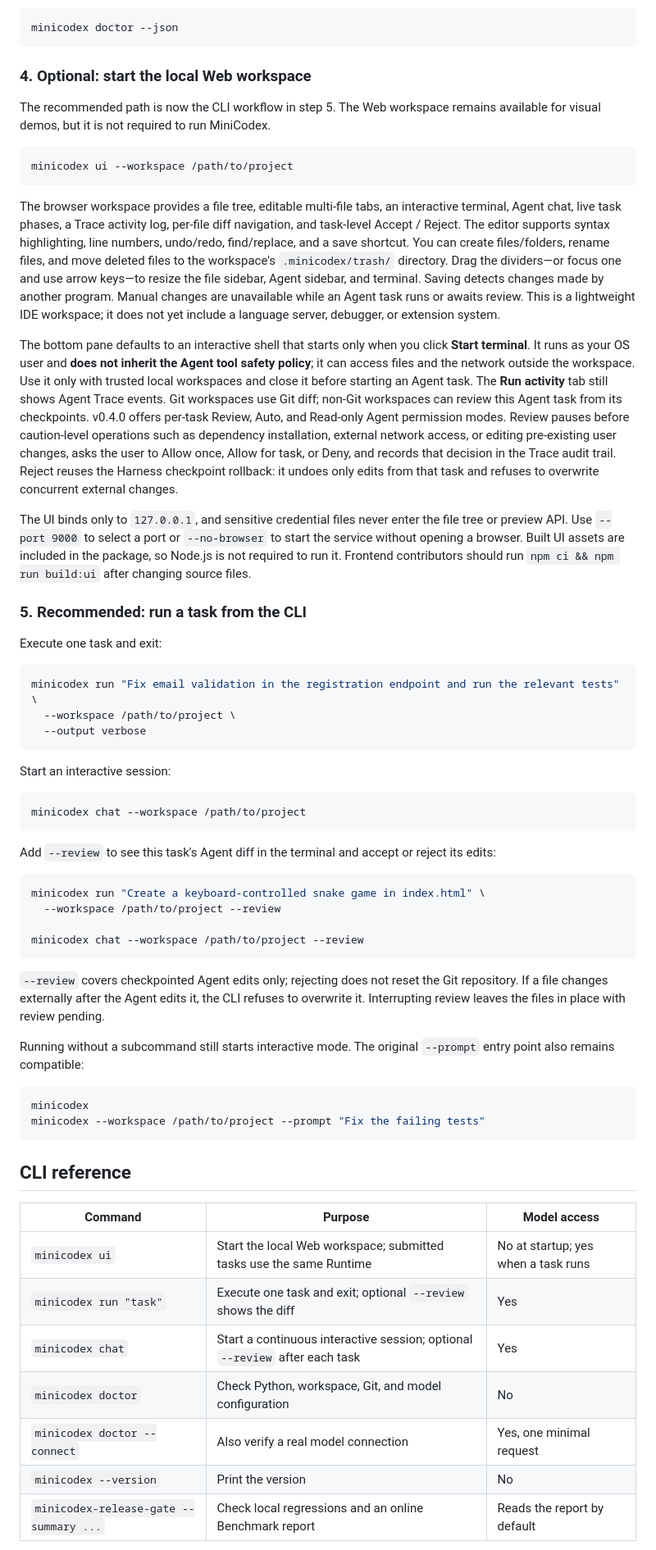
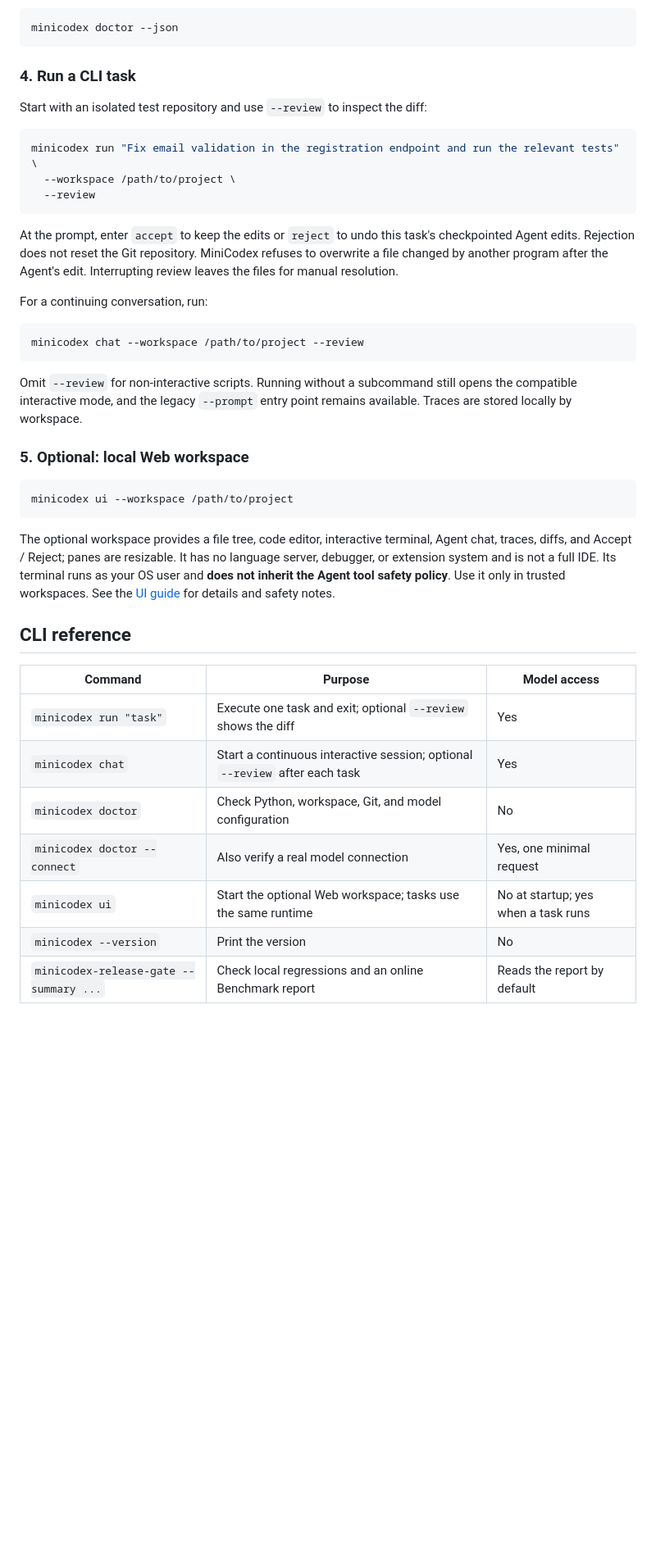
Before and after one commit to wz13814990585-sudo/Mini_codex, a Markdown page: README.en.md, the part around one of its changes. Shown at 82% size. GitHub-like rendering; blank space fills up the shorter version.

Commit message:
docs: make README CLI-first and evidence-accurate

````diff
--- a/README.en.md
+++ b/README.en.md
@@ -119,63 +114,43 @@ Scripts and CI can consume JSON:
 minicodex doctor --json
 ```
 
-### 4. Optional: start the local Web workspace
+### 4. Run a CLI task
 
-The recommended path is now the CLI workflow in step 5. The Web workspace remains available for visual demos, but it is not required to run MiniCodex.
+Start with an isolated test repository and use `--review` to inspect the diff:
+
+```bash
+minicodex run "Fix email validation in the registration endpoint and run the relevant tests" \
+  --workspace /path/to/project \
+  --review
+```
+
+At the prompt, enter `accept` to keep the edits or `reject` to undo this task's checkpointed Agent edits. Rejection does not reset the Git repository. MiniCodex refuses to overwrite a file changed by another program after the Agent's edit. Interrupting review leaves the files for manual resolution.
+
+For a continuing conversation, run:
+
+```bash
+minicodex chat --workspace /path/to/project --review
+```
+
+Omit `--review` for non-interactive scripts. Running without a subcommand still opens the compatible interactive mode, and the legacy `--prompt` entry point remains available. Traces are stored locally by workspace.
+
+### 5. Optional: local Web workspace
 
 ```bash
 minicodex ui --workspace /path/to/project
 ```
 
-The browser workspace provides a file tree, editable multi-file tabs, an interactive terminal, Agent chat, live task phases, a Trace activity log, per-file diff navigation, and task-level Accept / Reject. The editor supports syntax highlighting, line numbers, undo/redo, find/replace, and a save shortcut. You can create files/folders, rename files, and move deleted files to the workspace's `.minicodex/trash/` directory. Drag the dividers—or focus one and use arrow keys—to resize the file sidebar, Agent sidebar, and terminal. Saving detects changes made by another program. Manual changes are unavailable while an Agent task runs or awaits review. This is a lightweight IDE workspace; it does not yet include a language server, debugger, or extension system.
-
-The bottom pane defaults to an interactive shell that starts only when you click **Start terminal**. It runs as your OS user and **does not inherit the Agent tool safety policy**; it can access files and the network outside the workspace. Use it only with trusted local workspaces and close it before starting an Agent task. The **Run activity** tab still shows Agent Trace events. Git workspaces use Git diff; non-Git workspaces can review this Agent task from its checkpoints. v0.4.0 offers per-task Review, Auto, and Read-only Agent permission modes. Review pauses before caution-level operations such as dependency installation, external network access, or editing pre-existing user changes, asks the user to Allow once, Allow for task, or Deny, and records that decision in the Trace audit trail. Reject reuses the Harness checkpoint rollback: it undoes only edits from that task and refuses to overwrite concurrent external changes.
-
-The UI binds only to `127.0.0.1`, and sensitive credential files never enter the file tree or preview API. Use `--port 9000` to select a port or `--no-browser` to start the service without opening a browser. Built UI assets are included in the package, so Node.js is not required to run it. Frontend contributors should run `npm ci && npm run build:ui` after changing source files.
-
-### 5. Recommended: run a task from the CLI
-
-Execute one task and exit:
-
-```bash
-minicodex run "Fix email validation in the registration endpoint and run the relevant tests" \
-  --workspace /path/to/project \
-  --output verbose
-```
-
-Start an interactive session:
-
-```bash
-minicodex chat --workspace /path/to/project
-```
-
-Add `--review` to see this task's Agent diff in the terminal and accept or reject its edits:
-
-```bash
-minicodex run "Create a keyboard-controlled snake game in index.html" \
-  --workspace /path/to/project --review
-
-minicodex chat --workspace /path/to/project --review
-```
-
-`--review` covers checkpointed Agent edits only; rejecting does not reset the Git repository. If a file changes externally after the Agent edits it, the CLI refuses to overwrite it. Interrupting review leaves the files in place with review pending.
-
-Running without a subcommand still starts interactive mode. The original `--prompt` entry point also remains compatible:
-
-```bash
-minicodex
-minicodex --workspace /path/to/project --prompt "Fix the failing tests"
-```
+The optional workspace provides a file tree, code editor, interactive terminal, Agent chat, traces, diffs, and Accept / Reject; panes are resizable. It has no language server, debugger, or extension system and is not a full IDE. Its terminal runs as your OS user and **does not inherit the Agent tool safety policy**. Use it only in trusted workspaces. See the [UI guide](docs/ui.en.md) for details and safety notes.
 
 ## CLI reference
 
 | Command | Purpose | Model access |
 | --- | --- | --- |
-| `minicodex ui` | Start the local Web workspace; submitted tasks use the same Runtime | No at startup; yes when a task runs |
 | `minicodex run "task"` | Execute one task and exit; optional `--review` shows the diff | Yes |
 | `minicodex chat` | Start a continuous interactive session; optional `--review` after each task | Yes |
 | `minicodex doctor` | Check Python, workspace, Git, and model configuration | No |
 | `minicodex doctor --connect` | Also verify a real model connection | Yes, one minimal request |
+| `minicodex ui` | Start the optional Web workspace; tasks use the same runtime | No at startup; yes when a task runs |
 | `minicodex --version` | Print the version | No |
 | `minicodex-release-gate --summary ...` | Check local regressions and an online Benchmark report | Reads the report by default |
 
````
Also changed, not shown: other parts of README.en.md (+12 -17 lines), README.md (+34 -59 lines).
